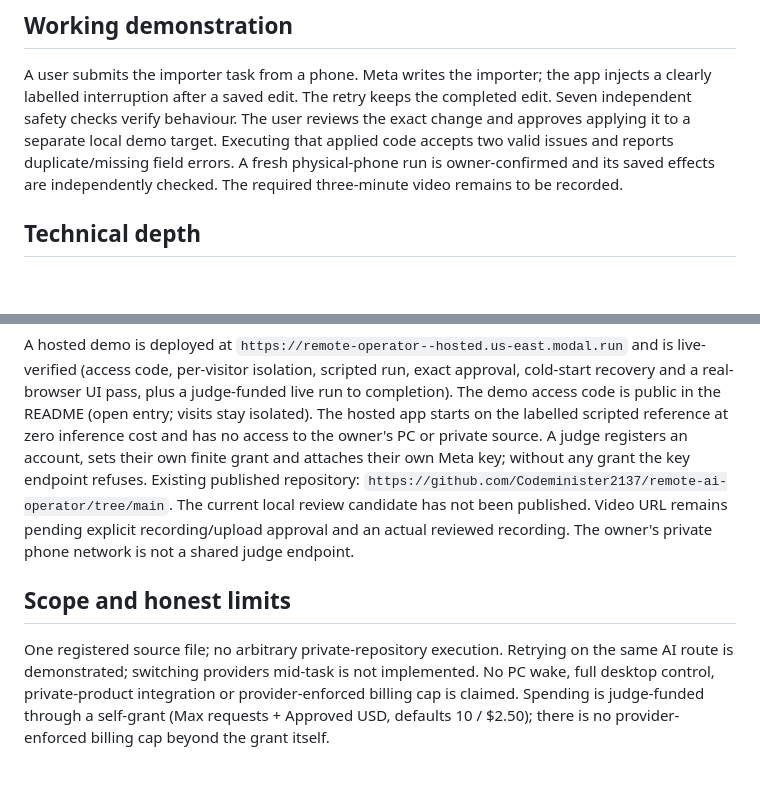
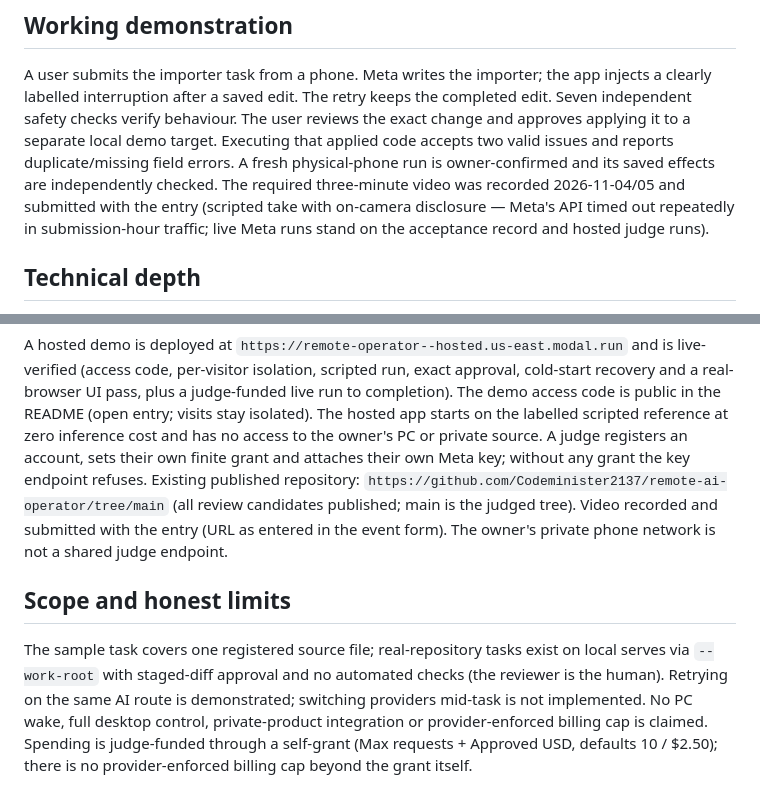
Before and after one commit to Codeminister2137/remote-ai-operator, a Markdown page: docs/submission-draft.md, 2 parts joined by grey strips. Drawn GitHub-style; blank space fills up the shorter version.

Commit message:
Docs freshness: video done, repo scope, locked request, open entry

```diff
--- a/docs/submission-draft.md
+++ b/docs/submission-draft.md
@@ -104,7 +104,10 @@ completed edit. Seven independent safety checks verify behaviour. The user
 reviews the exact change and approves applying it to a separate local demo target.
 Executing that applied code accepts two valid issues and reports duplicate/missing
 field errors. A fresh physical-phone run is owner-confirmed and its saved effects
-are independently checked. The required three-minute video remains to be recorded.
+are independently checked. The required three-minute video was recorded
+2026-11-04/05 and submitted with the entry (scripted take with on-camera
+disclosure — Meta's API timed out repeatedly in submission-hour traffic;
+live Meta runs stand on the acceptance record and hosted judge runs).
 
 ## Technical depth
 
@@ -135,15 +138,17 @@ starts on the labelled scripted reference at zero inference
 cost and has no access to the owner's PC or private source. A judge registers an
 account, sets their own finite grant and attaches their own Meta key; without any
 grant the key endpoint refuses. Existing published repository:
-`https://github.com/Codeminister2137/remote-ai-operator/tree/main`.
-The current local review candidate has not been published. Video URL remains
-pending explicit recording/upload approval and an actual reviewed recording.
-The owner's private phone network is not a shared
+`https://github.com/Codeminister2137/remote-ai-operator/tree/main`
+(all review candidates published; main is the judged tree).
+Video recorded and submitted with the entry (URL as entered in the
+event form). The owner's private phone network is not a shared
 judge endpoint.
 
 ## Scope and honest limits
 
-One registered source file; no arbitrary private-repository execution. Retrying
+The sample task covers one registered source file; real-repository tasks
+exist on local serves via `--work-root` with staged-diff approval and no
+automated checks (the reviewer is the human). Retrying
 on the same AI route is demonstrated; switching providers mid-task is not
 implemented. No PC wake, full desktop control, private-product integration or
 provider-enforced billing cap is claimed. Spending is judge-funded through a
```
Also changed, not shown: DEMO.md (+7 -8 lines), docs/video-plan.md (+1 -1 lines).
